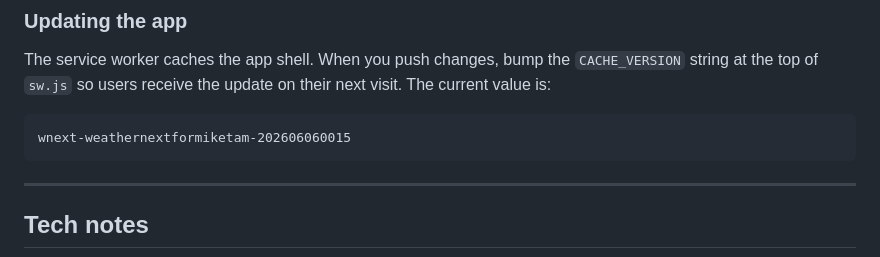
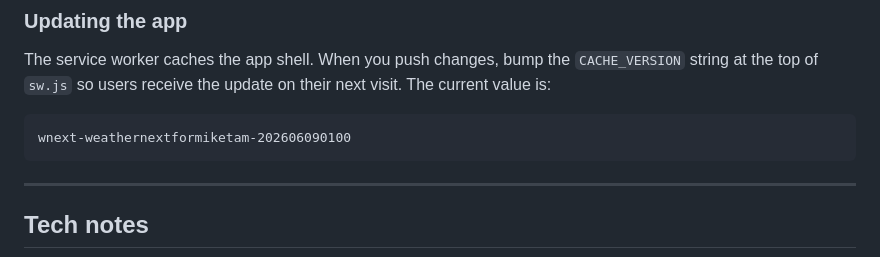
Before and after one commit to stanleywoosweeleong/weathernextformiketam, a Markdown page: README.md, the part around the change. GitHub-like rendering.

````diff
--- a/README.md
+++ b/README.md
@@ -151,7 +151,7 @@ The service worker caches the app shell. When you push changes, bump the
 their next visit. The current value is:
 
 ```
-wnext-weathernextformiketam-202606060015
+wnext-weathernextformiketam-202606090100
 ```
 
 ---
````
